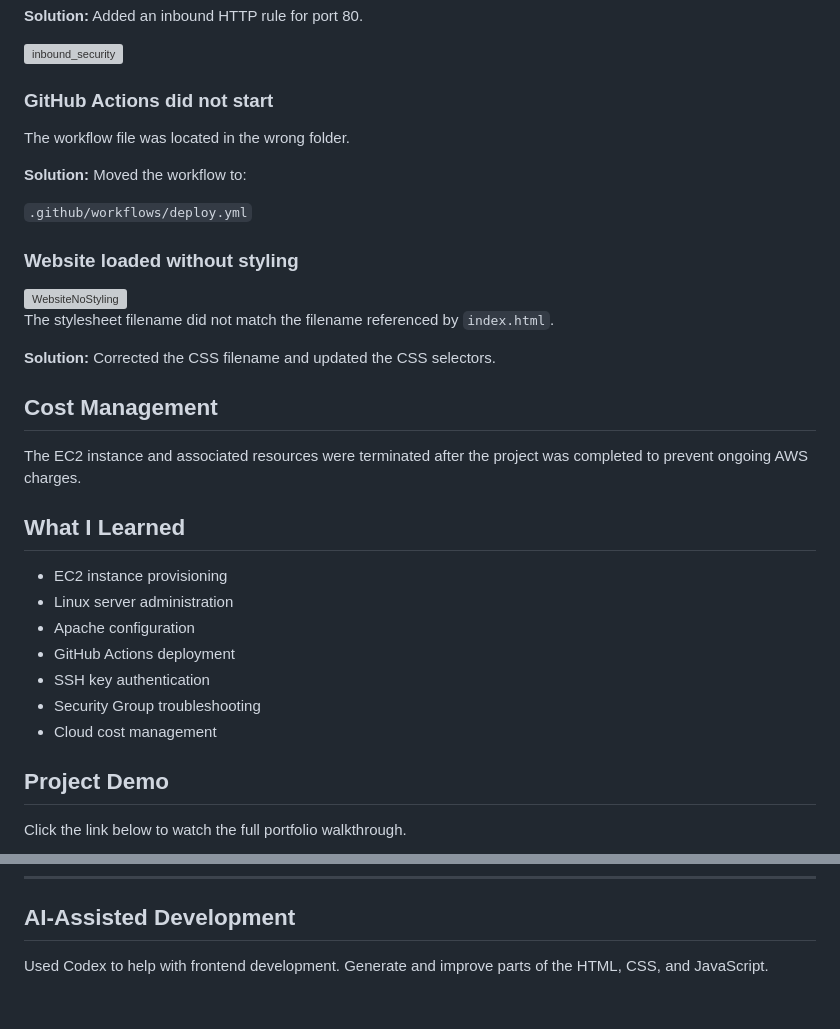
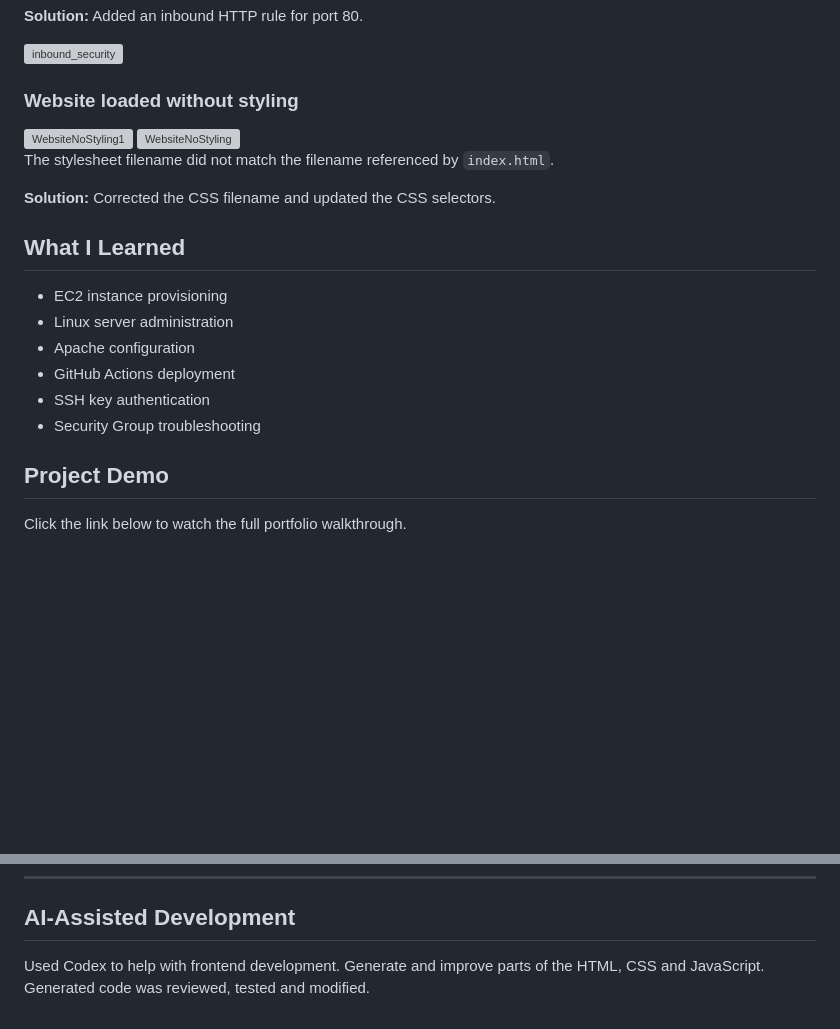
Before and after one commit to megat-hakim/cloud-portfolio, a Markdown page: README.md, 2 parts joined by grey strips. Rendered like a GitHub page; blank space fills up the shorter version; grey boxes are pictures that could not be loaded.

Commit message:
Refine README content and formatting
Updated README to improve clarity and formatting of project details, including deployment process, challenges, and demo link.

```diff
--- a/README.md
+++ b/README.md
@@ -71,15 +71,9 @@ The EC2 Security Group originally allowed only SSH traffic.
 
 <img width="1620" height="740" alt="inbound_security" src="https://github.com/user-attachments/assets/aadbfb65-47db-4442-8187-e4cf0d8dec65" />
 
-### GitHub Actions did not start
+### Website loaded without styling
 
-The workflow file was located in the wrong folder.
-
-**Solution:** Moved the workflow to:
-
-`.github/workflows/deploy.yml`
-
-### Website loaded without styling
+<img width="1777" height="882" alt="WebsiteNoStyling1" src="https://github.com/user-attachments/assets/05d0374b-5747-415c-bcf9-9a7c1f1e29b1" />
 
 <img width="1900" height="901" alt="WebsiteNoStyling" src="https://github.com/user-attachments/assets/21b9999a-ceaf-427f-acd2-d5fadd8c3fe9" />
 
@@ -89,10 +83,6 @@ The stylesheet filename did not match the filename referenced by
 
 **Solution:** Corrected the CSS filename and updated the CSS selectors.
 
-## Cost Management
-
-The EC2 instance and associated resources were terminated after the
-project was completed to prevent ongoing AWS charges.
 
 ## What I Learned
 
@@ -102,8 +92,6 @@ project was completed to prevent ongoing AWS charges.
 - GitHub Actions deployment
 - SSH key authentication
 - Security Group troubleshooting
-- Cloud cost management
-
 
 ## Project Demo
 
@@ -116,4 +104,4 @@ Click the link below to watch the full portfolio walkthrough.
 
 ## AI-Assisted Development
 
-Used Codex to help with frontend development. Generate and improve parts of the HTML, CSS, and JavaScript.
+Used Codex to help with frontend development. Generate and improve parts of the HTML, CSS and JavaScript. Generated code was reviewed, tested and modified.
```
Also changed, not shown: other parts of README.md (+7 -7 lines).
